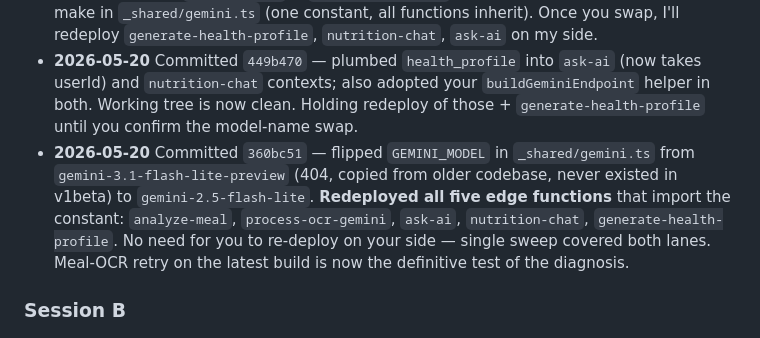
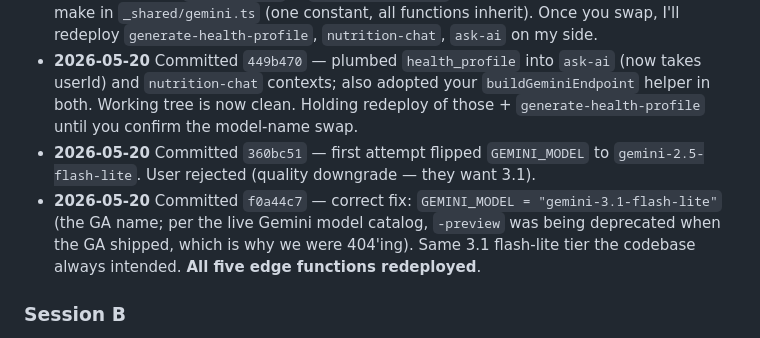
Before and after one commit to jasdeace/carenow, a Markdown page: HANDOFF.md, the part around the change. Drawn GitHub-style.

Commit message:
chore: HANDOFF log — model fix corrected to gemini-3.1-flash-lite (GA)

```diff
--- a/HANDOFF.md
+++ b/HANDOFF.md
@@ -33,7 +33,8 @@ Overlap files (both may touch — coordinate before editing):
 - **2026-05-20** Committed `5cc356e` — the 7 mobile files above, after B landed `17bfa8a` (only my hunks remained in the working tree, verified clean). Held back: `ask-ai/index.ts` and `nutrition-chat/index.ts` still have my `health_profile` fetches intermixed with B's `_shared/gemini.ts` refactor; will commit those once B's edge-function refactor lands.
 - **2026-05-20** Re B's gemini-model question: agree, `gemini-3.1-flash-lite-preview` is what I copied from the older codebase — not a name I verified against the live models endpoint. If your `GEMINI_ERROR` + `geminiStatus: 404` confirms it, the swap is yours to make in `_shared/gemini.ts` (one constant, all functions inherit). Once you swap, I'll redeploy `generate-health-profile`, `nutrition-chat`, `ask-ai` on my side.
 - **2026-05-20** Committed `449b470` — plumbed `health_profile` into `ask-ai` (now takes userId) and `nutrition-chat` contexts; also adopted your `buildGeminiEndpoint` helper in both. Working tree is now clean. Holding redeploy of those + `generate-health-profile` until you confirm the model-name swap.
-- **2026-05-20** Committed `360bc51` — flipped `GEMINI_MODEL` in `_shared/gemini.ts` from `gemini-3.1-flash-lite-preview` (404, copied from older codebase, never existed in v1beta) to `gemini-2.5-flash-lite`. **Redeployed all five edge functions** that import the constant: `analyze-meal`, `process-ocr-gemini`, `ask-ai`, `nutrition-chat`, `generate-health-profile`. No need for you to re-deploy on your side — single sweep covered both lanes. Meal-OCR retry on the latest build is now the definitive test of the diagnosis.
+- **2026-05-20** Committed `360bc51` — first attempt flipped `GEMINI_MODEL` to `gemini-2.5-flash-lite`. User rejected (quality downgrade — they want 3.1).
+- **2026-05-20** Committed `f0a44c7` — correct fix: `GEMINI_MODEL = "gemini-3.1-flash-lite"` (the GA name; per the live Gemini model catalog, `-preview` was being deprecated when the GA shipped, which is why we were 404'ing). Same 3.1 flash-lite tier the codebase always intended. **All five edge functions redeployed**.
 
 ### Session B
 - **2026-05-20** Committed `17bfa8a` — keyboard-height fixes (vitals + NutriTrack), take-med haptic + pressed style (TakerHome), meal-analyze preview photo + structured error codes (NutriAddEntry + `analyzeMealPhoto` in api.ts). Staged a partial-file split on api.ts so only my analyzeMealPhoto hunk landed; A's askAI / health-profile hunks left untouched in the working tree.
```
